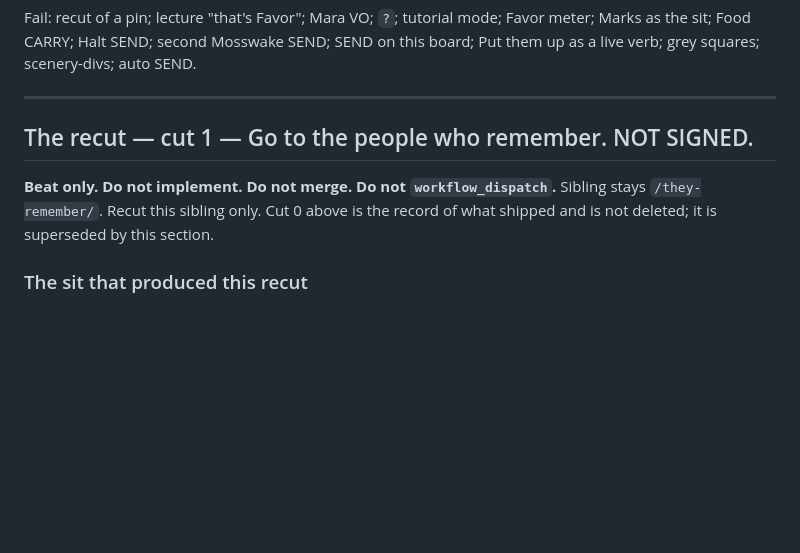
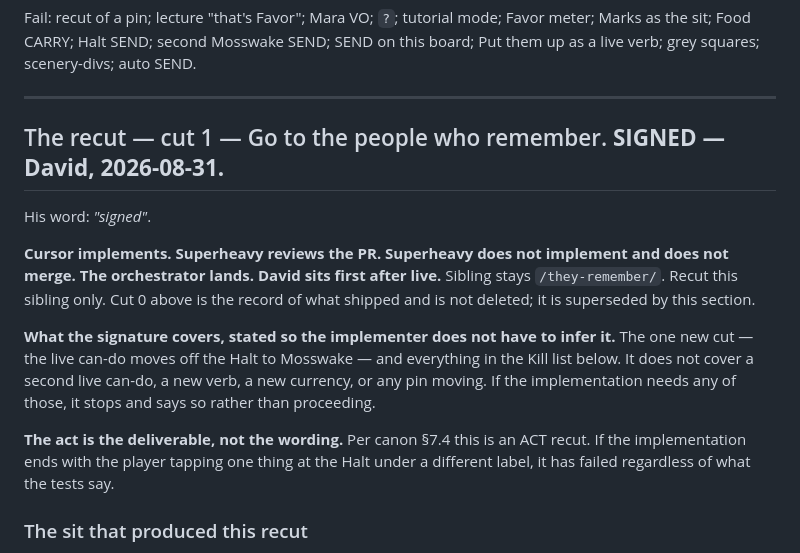
Before and after one commit to davidlopezkurtz/skyrail-boards, a Markdown page: docs/cfd-208-beat.md, the part around the change. Drawn GitHub-style; blank space fills up the shorter version.

Commit message:
docs(beat): CFD-208 cut 1 is SIGNED — Cursor may implement, and the signature says what it does not cover
David, 2026-08-31: "signed".

Recorded in place on the cut-1 section. Cut 0 stays as the record of what shipped.
Pipeline from here: Cursor implements on a branch, Superheavy reviews the PR,
Superheavy does not implement and does not merge, the orchestrator lands, David
sits first after live and is asked What happened.

TWO THINGS ADDED BESIDE THE SIGNATURE, because an implementer working alone
should not have to infer scope from a Kill list.

What the signature COVERS: the one new cut - the live can-do moves off the Halt to
Mosswake - and everything in the Kill list. What it does NOT cover: a second live
can-do, a new verb, a new currency, or any pin moving. If the implementation needs
one of those it stops and says so rather than proceeding. This project has paid
for silent scope decisions before; a worker that picks a reading without saying so
produces output that has to be re-derived.

And the acceptance condition in one line, because the Kill list can pass while the
recut fails: THE ACT IS THE DELIVERABLE, NOT THE WORDING. Per canon 7.4 this is an
ACT recut, so if the implementation ends with the player tapping one thing at the
Halt under a different label it has failed whatever the tests say. That sentence
is in the beat rather than only in this commit body, because the implementer reads
the beat.

Measured: 548 tests / 548 pass / 0 fail. Zero CR, zero control bytes. Only
docs/cfd-208-beat.md modified; no board byte touched, all eight pins unmoved, the
twelve live boards still hash-match.

Issue: CFD-208

```diff
--- a/docs/cfd-208-beat.md
+++ b/docs/cfd-208-beat.md
@@ -293,11 +293,24 @@ squares; scenery-divs; auto SEND.
 
 ---
 
-## The recut — cut 1 — Go to the people who remember. NOT SIGNED.
+## The recut — cut 1 — Go to the people who remember. **SIGNED — David, 2026-08-31.**
 
-**Beat only. Do not implement. Do not merge. Do not `workflow_dispatch`.**
-Sibling stays `/they-remember/`. Recut this sibling only. Cut 0 above is the
-record of what shipped and is not deleted; it is superseded by this section.
+His word: *"signed"*.
+
+**Cursor implements. Superheavy reviews the PR. Superheavy does not implement and
+does not merge. The orchestrator lands. David sits first after live.** Sibling
+stays `/they-remember/`. Recut this sibling only. Cut 0 above is the record of
+what shipped and is not deleted; it is superseded by this section.
+
+**What the signature covers, stated so the implementer does not have to infer it.**
+The one new cut — the live can-do moves off the Halt to Mosswake — and everything
+in the Kill list below. It does not cover a second live can-do, a new verb, a new
+currency, or any pin moving. If the implementation needs any of those, it stops
+and says so rather than proceeding.
+
+**The act is the deliverable, not the wording.** Per canon §7.4 this is an ACT
+recut. If the implementation ends with the player tapping one thing at the Halt
+under a different label, it has failed regardless of what the tests say.
 
 ### The sit that produced this recut
 
```
